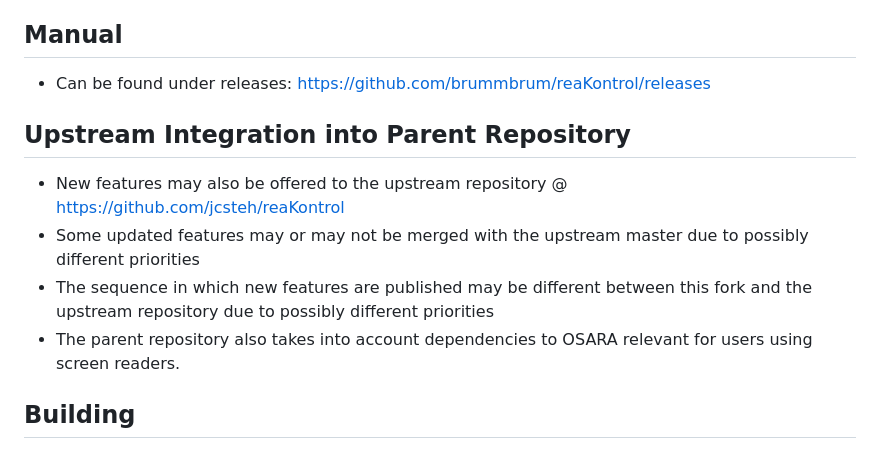
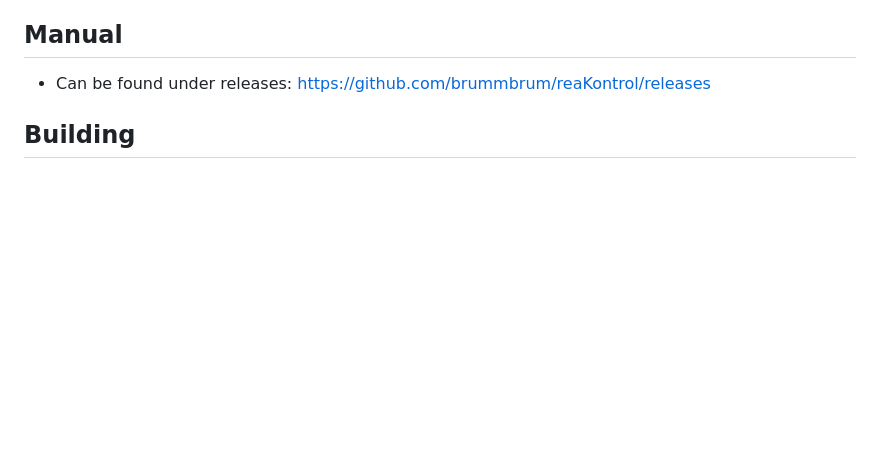
Before and after one commit to jcsteh/reaKontrol, a Markdown page: readme.md, the part around one of its changes. Drawn GitHub-style; blank space fills up the shorter version.

```diff
--- a/readme.md
+++ b/readme.md
@@ -15,12 +15,6 @@
 
 ## Manual
 - Can be found under releases: https://github.com/brummbrum/reaKontrol/releases
-
-## Upstream Integration into Parent Repository
-- New features may also be offered to the upstream repository @ https://github.com/jcsteh/reaKontrol
-- Some updated features may or may not be merged with the upstream master due to possibly different priorities
-- The sequence in which new features are published may be different between this fork and the upstream repository due to possibly different priorities
-- The parent repository also takes into account dependencies to OSARA relevant for users using screen readers.
 
 ## Building
 This section is for those interested in building ReaKontrol from source code.
```
Also changed, not shown: other parts of readme.md (+13 -3 lines), ReaKontrol_v100.png (added), 5 other files.
